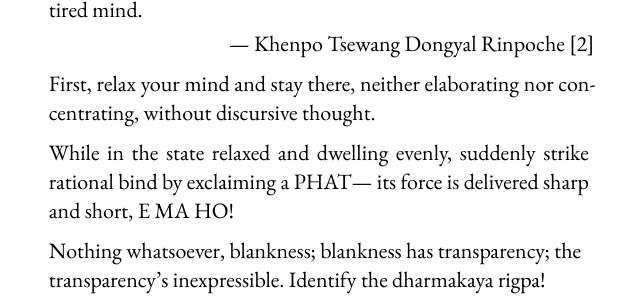
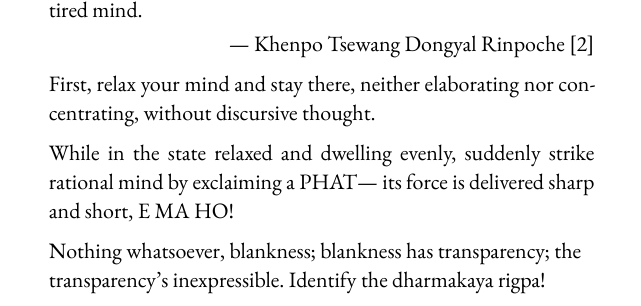
Before and after one commit to mo-sangha/book, a Typst document (main.typ, which reads chapters/pointing-out.typ): part of page 6 of 14, cut so that both start at the same text. Compiled offline with Typst 0.15.

Commit message:
fix: Typo in the Phet! section: bind -> mind

```diff
--- a/chapters/pointing-out.typ
+++ b/chapters/pointing-out.typ
@@ -42,7 +42,7 @@ with extra aspiration on the "p".)
   neither elaborating nor concentrating, without discursive thought.
 
   While in the state relaxed and dwelling evenly,
-  suddenly strike rational bind by exclaiming a PHAT---
+  suddenly strike rational mind by exclaiming a PHAT---
   its force is delivered sharp and short, E MA HO!
 
   Nothing whatsoever, blankness; blankness has transparency;
```
